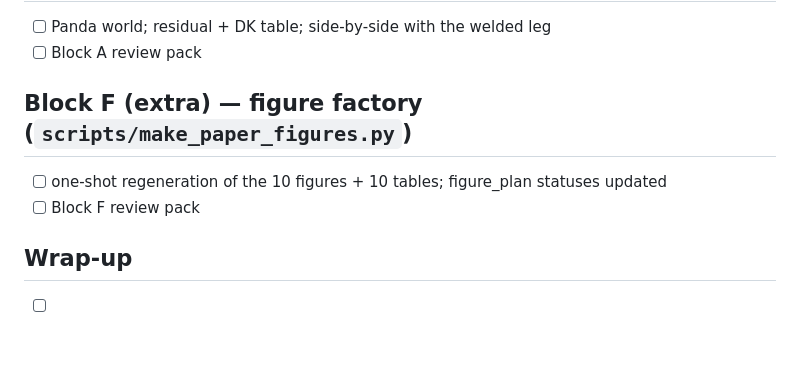
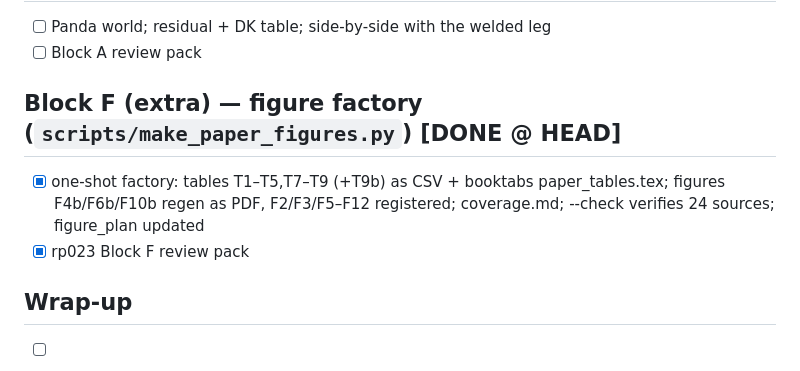
Before and after one commit to kaiwen123-yang/geofdi, a Markdown page: docs/sprints/sprint7_progress.md, the part around the change. Drawn GitHub-style; blank space fills up the shorter version.

Commit message:
docs: sprint7 progress — Block F done (rp023)

```diff
--- a/docs/sprints/sprint7_progress.md
+++ b/docs/sprints/sprint7_progress.md
@@ -76,9 +76,9 @@ Read this first in a new session; continue from the first unchecked item. Each i
 - [ ] Panda world; residual + DK table; side-by-side with the welded leg
 - [ ] Block A review pack
 
-## Block F (extra) — figure factory (`scripts/make_paper_figures.py`)
-- [ ] one-shot regeneration of the 10 figures + 10 tables; figure_plan statuses updated
-- [ ] Block F review pack
+## Block F (extra) — figure factory (`scripts/make_paper_figures.py`)  [DONE @ HEAD]
+- [x] one-shot factory: tables T1–T5,T7–T9 (+T9b) as CSV + booktabs paper_tables.tex; figures F4b/F6b/F10b regen as PDF, F2/F3/F5–F12 registered; coverage.md; --check verifies 24 sources; figure_plan updated
+- [x] rp023 Block F review pack
 
 ## Wrap-up
 - [ ] tag `sim-milestone-5`; final report (anchor lists, confirmed limitations, hardware-only questions, two first commands, split option status)
```
